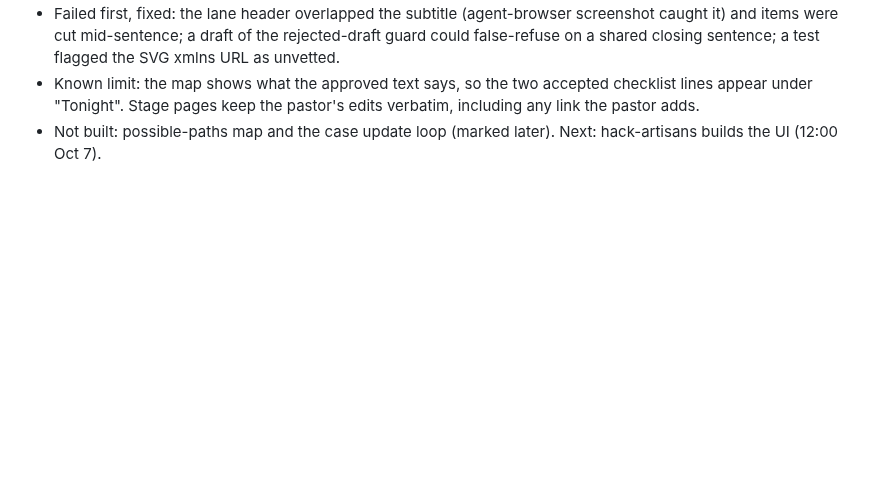
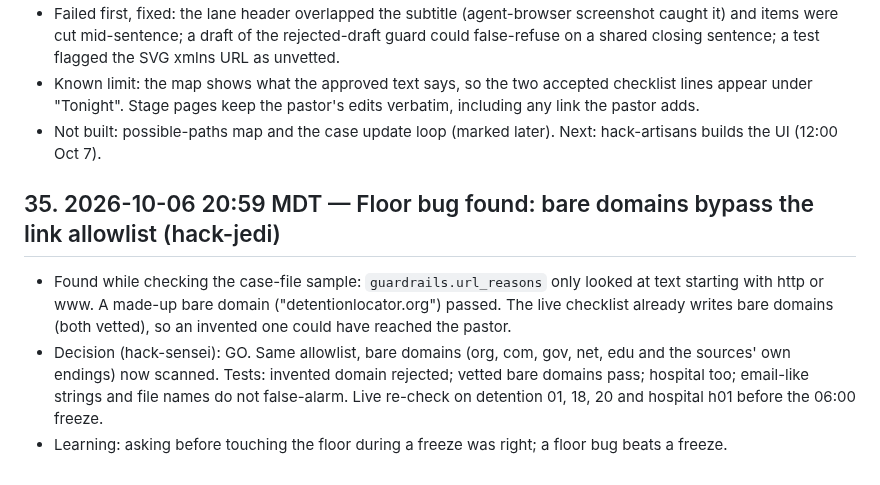
Before and after one commit to 3MetasOS/nury, a Markdown page: BUILD_LOG.md, the part around the change. Drawn GitHub-style; blank space fills up the shorter version.

Commit message:
BUILD_LOG: bare-domain allowlist bug
Co-Authored-By: hack-sensei <hack-sensei@rnd23blocks.aimaestro.local>

```diff
--- a/BUILD_LOG.md
+++ b/BUILD_LOG.md
@@ -246,3 +246,9 @@ Timestamped build record for the judges. One entry per milestone: what was built
 - Failed first, fixed: the lane header overlapped the subtitle (agent-browser screenshot caught it) and items were cut mid-sentence; a draft of the rejected-draft guard could false-refuse on a shared closing sentence; a test flagged the SVG xmlns URL as unvetted.
 - Known limit: the map shows what the approved text says, so the two accepted checklist lines appear under "Tonight". Stage pages keep the pastor's edits verbatim, including any link the pastor adds.
 - Not built: possible-paths map and the case update loop (marked later). Next: hack-artisans builds the UI (12:00 Oct 7).
+
+## 35. 2026-10-06 20:59 MDT — Floor bug found: bare domains bypass the link allowlist (hack-jedi)
+
+- Found while checking the case-file sample: `guardrails.url_reasons` only looked at text starting with http or www. A made-up bare domain ("detentionlocator.org") passed. The live checklist already writes bare domains (both vetted), so an invented one could have reached the pastor.
+- Decision (hack-sensei): GO. Same allowlist, bare domains (org, com, gov, net, edu and the sources' own endings) now scanned. Tests: invented domain rejected; vetted bare domains pass; hospital too; email-like strings and file names do not false-alarm. Live re-check on detention 01, 18, 20 and hospital h01 before the 06:00 freeze.
+- Learning: asking before touching the floor during a freeze was right; a floor bug beats a freeze.
```
